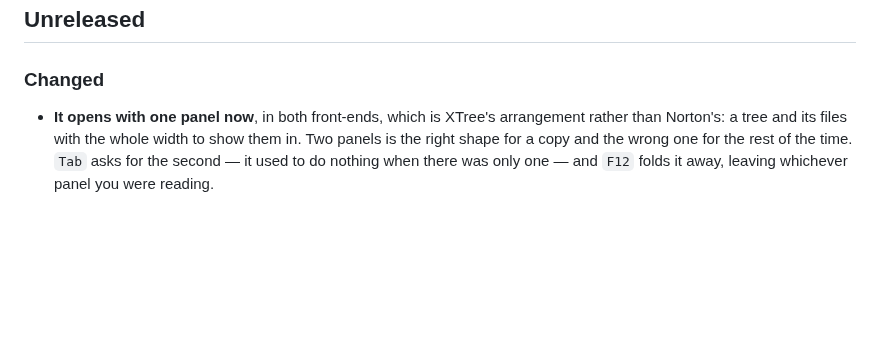
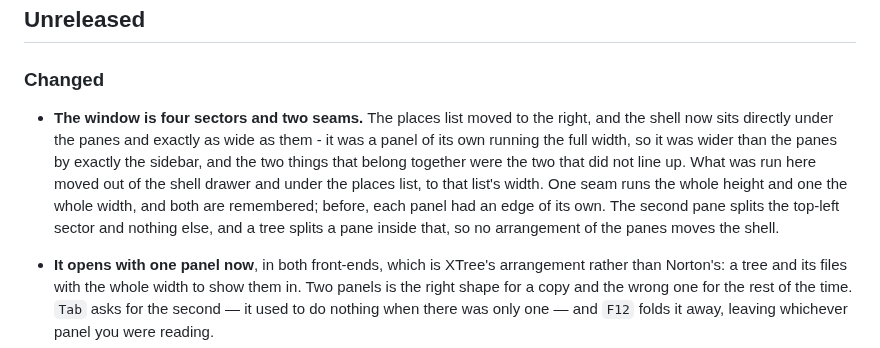
Before and after one commit to GarAlex/lost-commander, a Markdown page: CHANGELOG.md, the part around the change. Rendered like a GitHub page; blank space fills up the shorter version.

```diff
--- a/CHANGELOG.md
+++ b/CHANGELOG.md
@@ -8,6 +8,17 @@ Notable changes, newest first. Versions follow [semantic versioning]; until
 ## Unreleased
 
 ### Changed
+
+- **The window is four sectors and two seams.** The places list moved to the
+  right, and the shell now sits directly under the panes and exactly as wide
+  as them - it was a panel of its own running the full width, so it was wider
+  than the panes by exactly the sidebar, and the two things that belong
+  together were the two that did not line up. What was run here moved out of
+  the shell drawer and under the places list, to that list's width. One seam
+  runs the whole height and one the whole width, and both are remembered;
+  before, each panel had an edge of its own. The second pane splits the
+  top-left sector and nothing else, and a tree splits a pane inside that, so
+  no arrangement of the panes moves the shell.
 
 - **It opens with one panel now**, in both front-ends, which is XTree's
   arrangement rather than Norton's: a tree and its files with the whole width
```
Also changed, not shown: README.md (+37 -6 lines), docs/lostc-gui.png, 3 other files.
